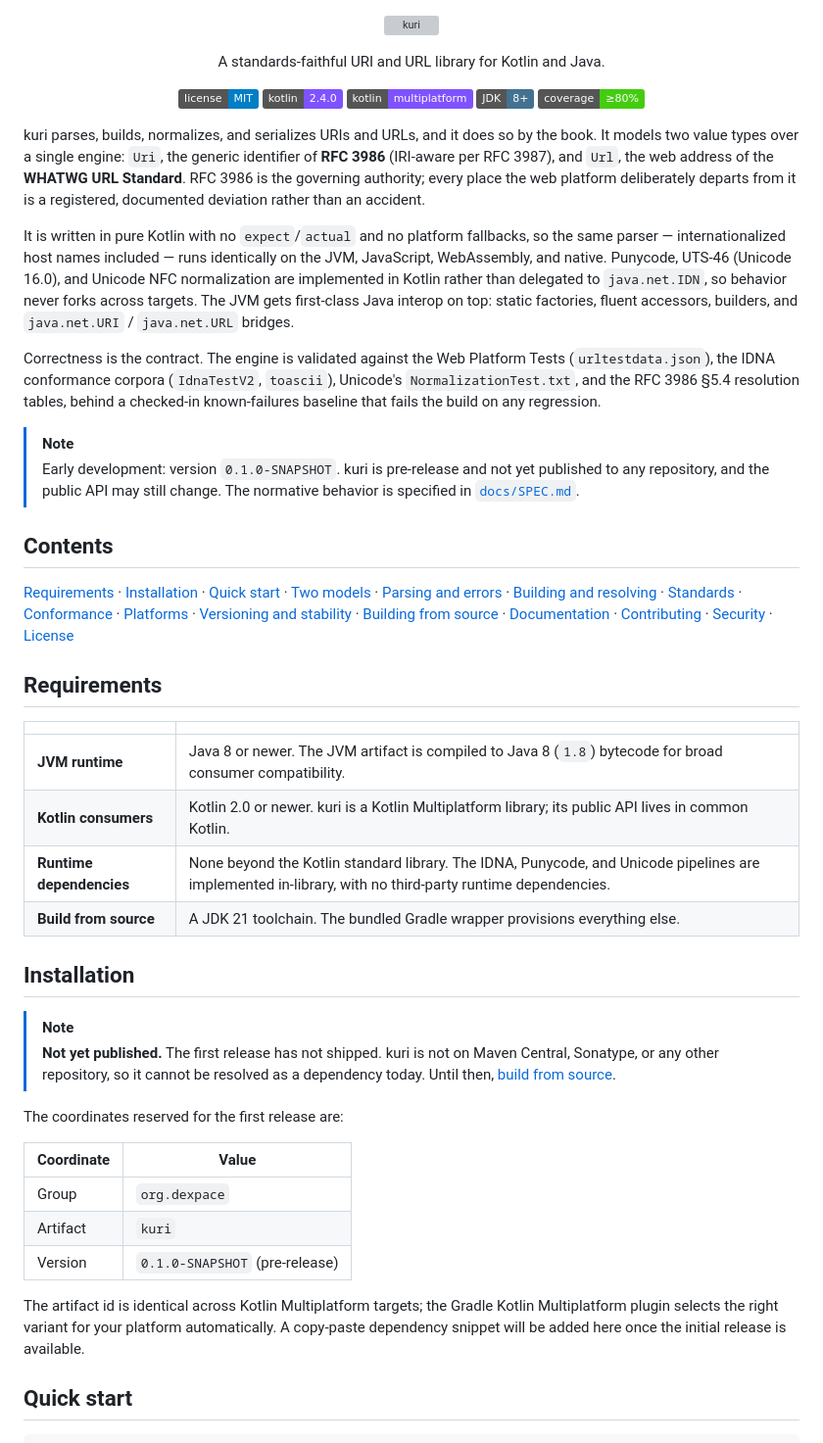
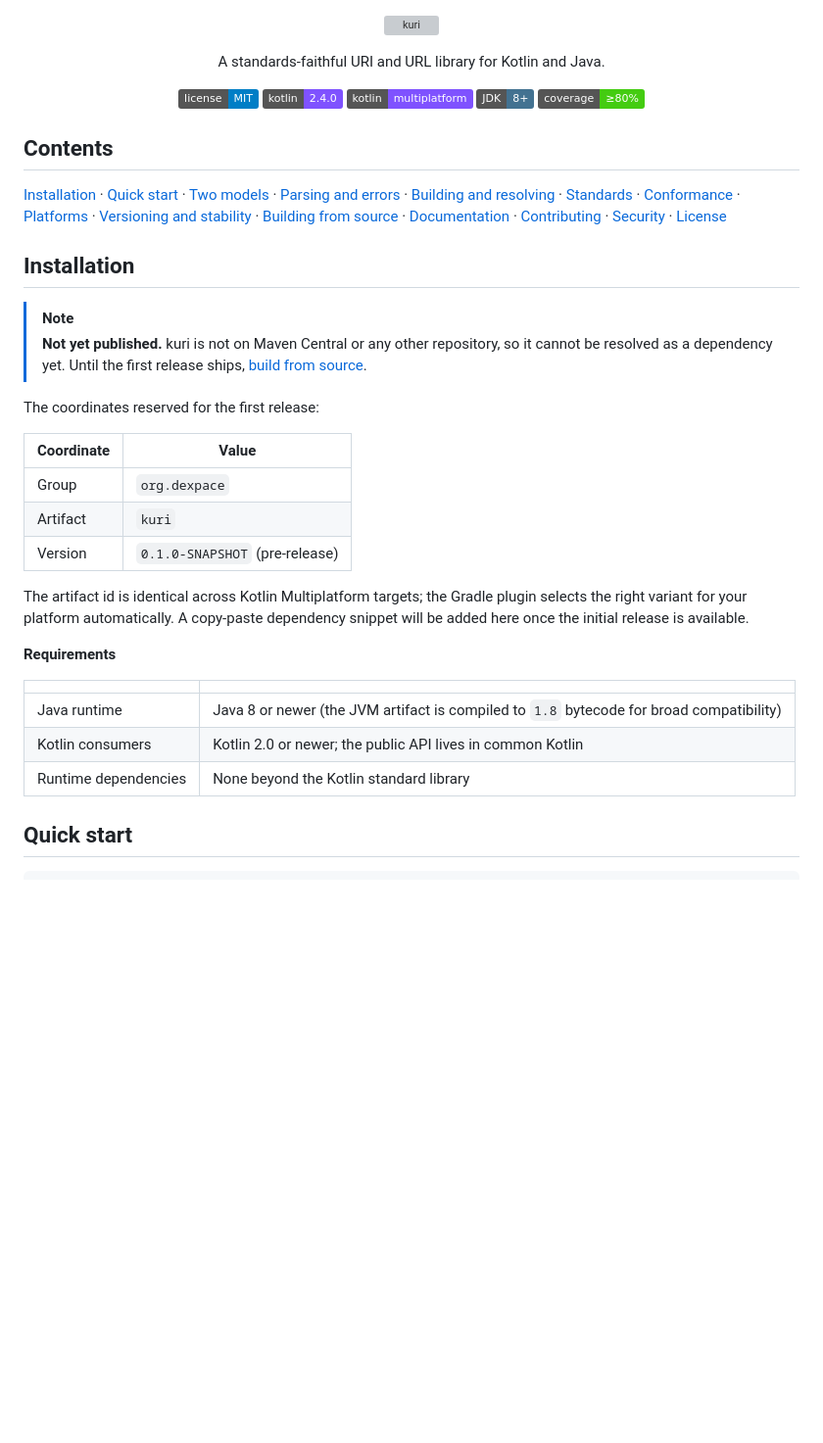
Before and after one commit to dexpace/kuri, a Markdown page: README.md, the part around one of its changes. Shown at 98% size. Rendered like a GitHub page; badges without logos; blank space fills up the shorter version; grey boxes are pictures that could not be loaded.

Commit message:
docs: tighten the README and cut duplication and filler (#13)
PR: https://github.com/dexpace/kuri/pull/13

```diff
--- a/README.md
+++ b/README.md
@@ -15,18 +15,8 @@
   <img alt="Coverage" src="https://img.shields.io/badge/coverage-%E2%89%A580%25-success.svg">
 </p>
 
-kuri parses, builds, normalizes, and serializes URIs and URLs, and it does so by the book. It models two value types over a single engine: `Uri`, the generic identifier of **RFC 3986** (IRI-aware per RFC 3987), and `Url`, the web address of the **WHATWG URL Standard**. RFC 3986 is the governing authority; every place the web platform deliberately departs from it is a registered, documented deviation rather than an accident.
-
-It is written in pure Kotlin with no `expect`/`actual` and no platform fallbacks, so the same parser — internationalized host names included — runs identically on the JVM, JavaScript, WebAssembly, and native. Punycode, UTS-46 (Unicode 16.0), and Unicode NFC normalization are implemented in Kotlin rather than delegated to `java.net.IDN`, so behavior never forks across targets. The JVM gets first-class Java interop on top: static factories, fluent accessors, builders, and `java.net.URI` / `java.net.URL` bridges.
-
-Correctness is the contract. The engine is validated against the Web Platform Tests (`urltestdata.json`), the IDNA conformance corpora (`IdnaTestV2`, `toascii`), Unicode's `NormalizationTest.txt`, and the RFC 3986 §5.4 resolution tables, behind a checked-in known-failures baseline that fails the build on any regression.
-
-> [!NOTE]
-> Early development: version `0.1.0-SNAPSHOT`. kuri is pre-release and not yet published to any repository, and the public API may still change. The normative behavior is specified in [`docs/SPEC.md`](docs/SPEC.md).
-
 ## Contents
 
-[Requirements](#requirements) ·
 [Installation](#installation) ·
 [Quick start](#quick-start) ·
 [Two models](#two-models-one-engine) ·
@@ -42,29 +32,30 @@ Correctness is the contract. The engine is validated against the Web Platform Te
 [Security](#security) ·
 [License](#license)
 
-## Requirements
-
-| | |
-|---|---|
-| **JVM runtime** | Java 8 or newer. The JVM artifact is compiled to Java 8 (`1.8`) bytecode for broad consumer compatibility. |
-| **Kotlin consumers** | Kotlin 2.0 or newer. kuri is a Kotlin Multiplatform library; its public API lives in common Kotlin. |
-| **Runtime dependencies** | None beyond the Kotlin standard library. The IDNA, Punycode, and Unicode pipelines are implemented in-library, with no third-party runtime dependencies. |
-| **Build from source** | A JDK 21 toolchain. The bundled Gradle wrapper provisions everything else. |
-
 ## Installation
 
 > [!NOTE]
-> **Not yet published.** The first release has not shipped. kuri is not on Maven Central, Sonatype, or any other repository, so it cannot be resolved as a dependency today. Until then, [build from source](#building-from-source).
+> **Not yet published.** kuri is not on Maven Central or any other repository, so it cannot be resolved as a dependency
+> yet. Until the first release ships, [build from source](#building-from-source).
 
-The coordinates reserved for the first release are:
+The coordinates reserved for the first release:
 
-| Coordinate | Value |
-|---|---|
-| Group | `org.dexpace` |
-| Artifact | `kuri` |
-| Version | `0.1.0-SNAPSHOT` (pre-release) |
+| Coordinate | Value                          |
+|------------|--------------------------------|
+| Group      | `org.dexpace`                  |
+| Artifact   | `kuri`                         |
+| Version    | `0.1.0-SNAPSHOT` (pre-release) |
 
-The artifact id is identical across Kotlin Multiplatform targets; the Gradle Kotlin Multiplatform plugin selects the right variant for your platform automatically. A copy-paste dependency snippet will be added here once the initial release is available.
+The artifact id is identical across Kotlin Multiplatform targets; the Gradle plugin selects the right variant for your
+platform automatically. A copy-paste dependency snippet will be added here once the initial release is available.
+
+**Requirements**
+
+|                      |                                                                                          |
+|----------------------|------------------------------------------------------------------------------------------|
+| Java runtime         | Java 8 or newer (the JVM artifact is compiled to `1.8` bytecode for broad compatibility) |
+| Kotlin consumers     | Kotlin 2.0 or newer; the public API lives in common Kotlin                               |
+| Runtime dependencies | None beyond the Kotlin standard library                                                  |
 
 ## Quick start
 
```
Also changed, not shown: other parts of README.md (+91 -58 lines).
